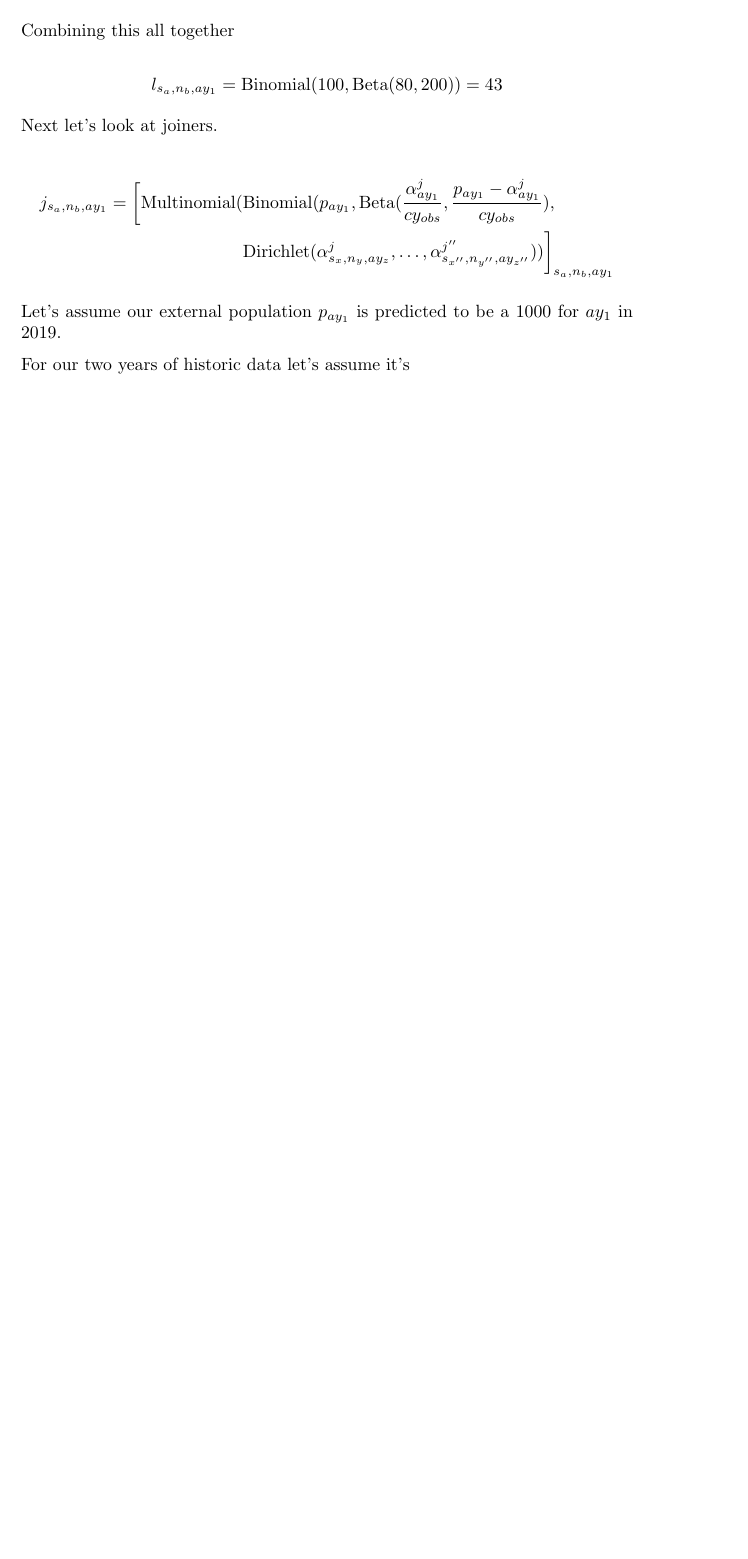
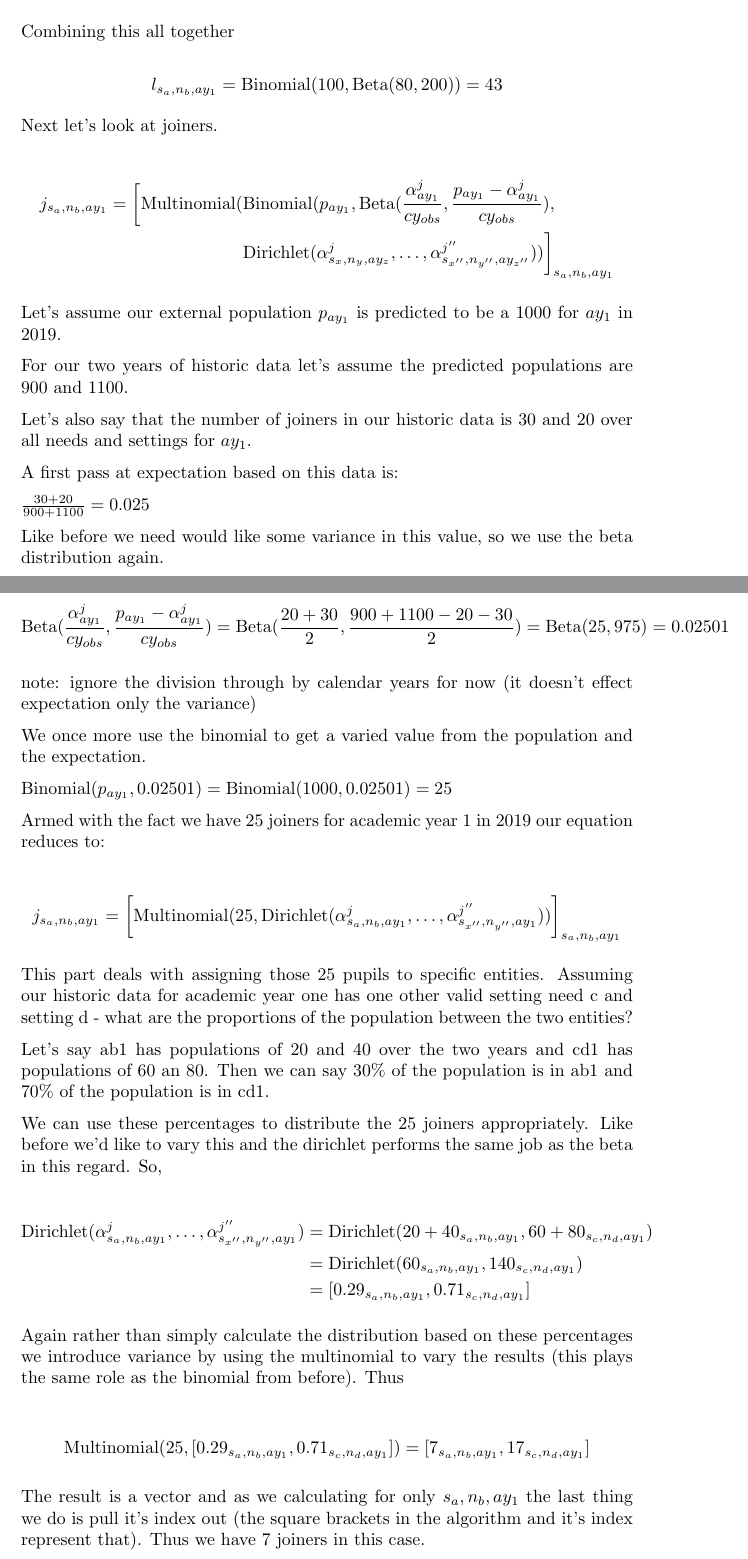
Before and after one commit to MastodonC/witan.send, a LaTeX document (doc/underpinnings.tex): part of page 10 of 10 before the commit and two parts of pages 10 and 11 of 12 after it, the two joined at a grey line, cut so that both start at the same text, the shorter picture padded with empty space. Compiled offline with pdfLaTeX.

Commit message:
Finish case-study

```diff
--- a/doc/underpinnings.tex
+++ b/doc/underpinnings.tex
@@ -670,4 +672,80 @@ j_{s_a,n_b,ay_1} = \bigg[\text{Multinomial}( & \text{Binomial}(p_{ay_1},
 Let's assume our external population $p_{ay_1}$ is predicted to be a
 1000 for $ay_1$ in 2019.
 
-For our two years of historic data let's assume it's
+For our two years of historic data let's assume the predicted
+populations are 900 and 1100.
+
+Let's also say that the number of joiners in our historic data is 30
+and 20 over all needs and settings for $ay_1$.
+
+A first pass at expectation based on this data is:
+
+$\frac{30+20}{900 + 1100} = 0.025$
+
+Like before we need would like some variance in this value, so we use
+the beta distribution again.
+
+\begin{equation*}
+  \begin{split}
+\text{Beta}(\frac{\alpha^j_{ay_1}}{cy_{obs}},\frac{p_{ay_1}
+  -\alpha^j_{ay_1}}{cy_{obs}}) = \text{Beta}(\frac{20+30}{2},\frac{900
+  + 1100 - 20 - 30}{2}) = \text{Beta}(25,975) = 0.02501
+  \end{split}
+\end{equation*}
+
+note: ignore the division through by calendar years for now (it
+doesn't effect expectation only the variance)
+
+We once more use the binomial to get a varied value from the
+population and the expectation.
+
+$\text{Binomial}(p_{ay_1}, 0.02501) = \text{Binomial}(1000, 0.02501) = 25$
+
+Armed with the fact we have 25 joiners for academic
+year 1 in 2019 our equation reduces to:
+
+\begin{equation*}
+  \begin{split}
+j_{s_a,n_b,ay_1} = \bigg[\text{Multinomial}(25, \text{Dirichlet}(\alpha^{j}_{s_a,n_b,ay_1}, \dots
+, \alpha^{j''}_{s_{x''},n_{y''},ay_{1}}))\bigg]_{s_a,n_b,ay_1}
+  \end{split}
+\end{equation*}
+
+This part deals with assigning those 25 pupils to specific entities.
+Assuming our historic data for academic year one has one other valid
+setting need c and setting d - what are the proportions of the
+population between the two entities?
+
+Let's say ab1 has populations of 20 and 40 over the two years and cd1
+has populations of 60 an 80.  Then we can say 30\% of the population
+is in ab1 and 70\% of the population is in cd1.
+
+We can use these percentages to distribute the 25 joiners
+appropriately.  Like before we'd like to vary this and the dirichlet
+performs the same job as the beta in this regard. So,
+
+\begin{equation*}
+  \begin{split}
+\text{Dirichlet}(\alpha^{j}_{s_a,n_b,ay_1}, \dots,
+\alpha^{j''}_{s_{x''},n_{y''},ay_{1}}) & =  \text{Dirichlet}(20 +
+40_{s_a,n_b,ay_1}, 60 + 80_{s_c,n_d,ay_1}) \\
+& = \text{Dirichlet}(60_{s_a,n_b,ay_1}, 140_{s_c,n_d,ay_1}) \\
+& = [0.29_{s_a,n_b,ay_1}, 0.71_{s_c,n_d,ay_1}]
+  \end{split}
+\end{equation*}
+
+Again rather than simply calculate the distribution based on these
+percentages we introduce variance by using the multinomial to vary the
+results (this plays the same role as the binomial from before).  Thus
+
+\begin{equation*}
+  \begin{split}
+\text{Multinomial}(25, [0.29_{s_a,n_b,ay_1}, 0.71_{s_c,n_d,ay_1}]) = [
+7_{s_a,n_b,ay_1}, 17_{s_c,n_d,ay_1}]
+  \end{split}
+\end{equation*}
+
+The result is a vector and as we calculating for only ${s_a,n_b,ay_1}$
+the last thing we do is pull it's index out (the square brackets in
+the algorithm and it's index represent that).  Thus we have 7 joiners
+in this case.
```
Also changed, not shown: doc/underpinnings.pdf, doc/underpinnings.tex (29 more changed lines).
